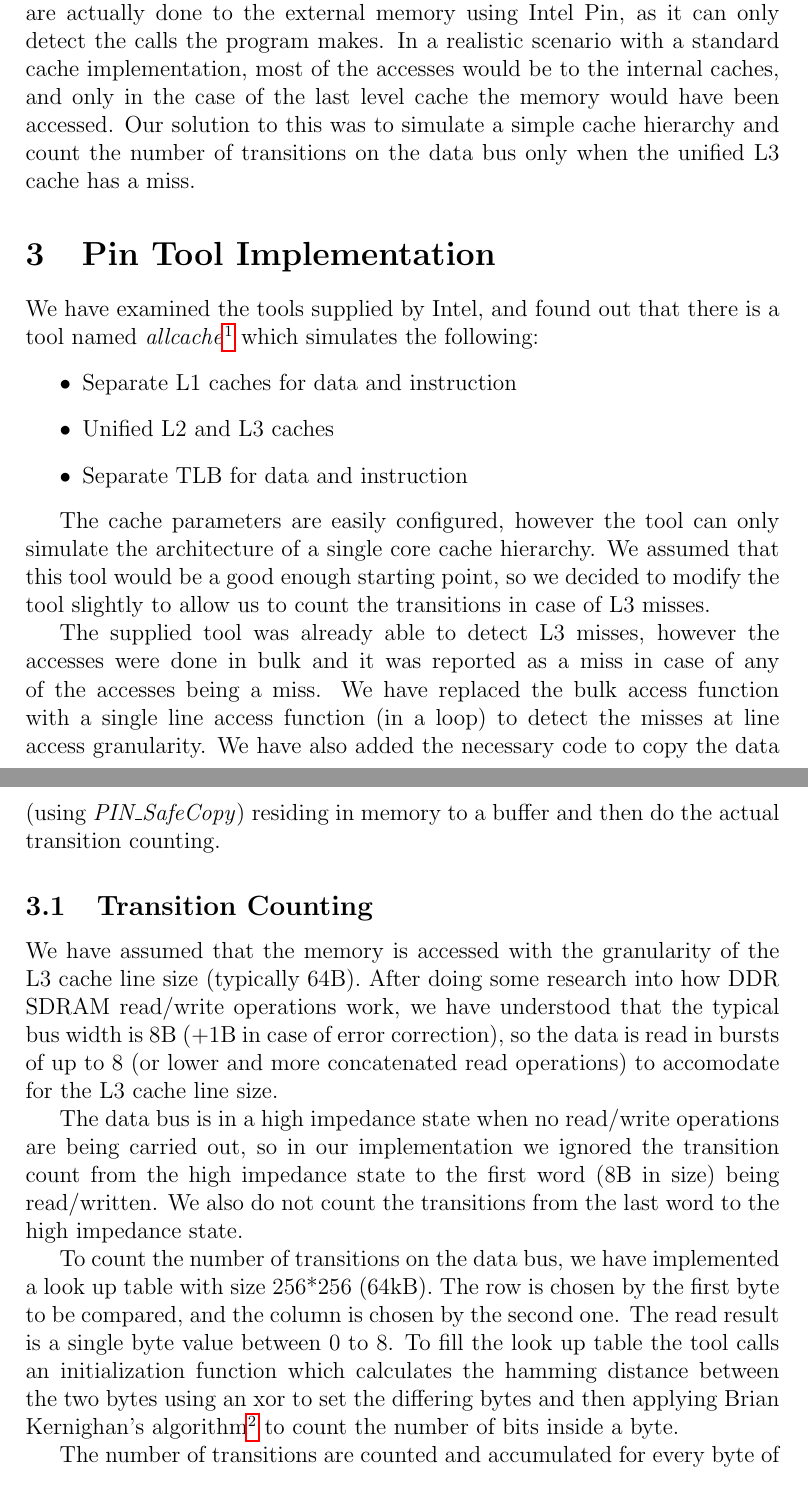
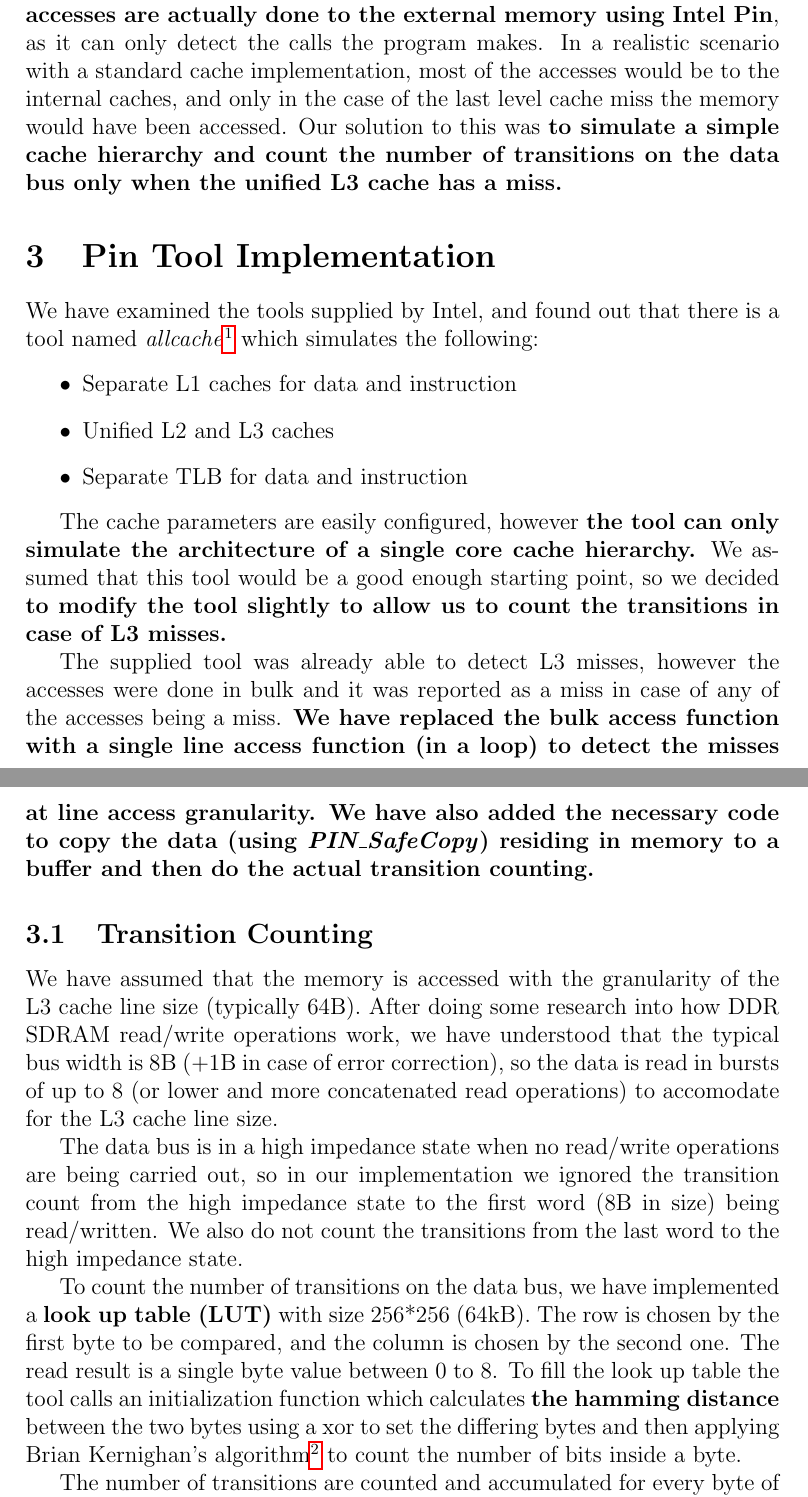
Before and after one commit to zafer-esen/MemTransitionCount, a LaTeX document (progress_reports/2018_06_26.tex): two parts of pages 1 and 2 of 4, joined at a grey line, cut so that both start at the same text. Compiled offline with pdfLaTeX.

Commit message:
minor report changes

```diff
--- a/progress_reports/2018_06_26.tex
+++ b/progress_reports/2018_06_26.tex
@@ -27,7 +27,7 @@ We have used Intel Pin to implement the tool as discussed.
 
 Intel Pin provides a very simple mechanism to instrument all memory accesses of the program it attaches to, so it is straightforward to detect every read/write operation.
 
-The problem here was, there is no way to detect which memory accesses are actually done to the external memory using Intel Pin, as it can only detect the calls the program makes. In a realistic scenario with a standard cache implementation, most of the accesses would be to the internal caches, and only in the case of the last level cache the memory would have been accessed. Our solution to this was to simulate a simple cache hierarchy and count the number of transitions on the data bus only when the unified L3 cache has a miss.
+The problem here was, \textbf{there is no way to detect which memory accesses are actually done to the external memory using Intel Pin}, as it can only detect the calls the program makes. In a realistic scenario with a standard cache implementation, most of the accesses would be to the internal caches, and only in the case of the last level cache miss the memory would have been accessed. Our solution to this was \textbf{to simulate a simple cache hierarchy and count the number of transitions on the data bus only when the unified L3 cache has a miss.}
 
 \section{Pin Tool Implementation}
 We have examined the tools supplied by Intel, and found out that there is a tool named \emph{allcache}\footnote{location: pin/source/tools/memory/allcache.cpp} which simulates the following:
@@ -37,16 +37,16 @@ We have examined the tools supplied by Intel, and found out that there is a tool
 \item Separate TLB for data and instruction
 \end{itemize}
 
-The cache parameters are easily configured, however the tool can only simulate the architecture of a single core cache hierarchy. We assumed that this tool would be a good enough starting point, so we decided to modify the tool slightly to allow us to count the transitions in case of L3 misses.
+The cache parameters are easily configured, however \textbf{the tool can only simulate the architecture of a single core cache hierarchy.} We assumed that this tool would be a good enough starting point, so we decided \textbf{to modify the tool slightly to allow us to count the transitions in case of L3 misses.}
 
-The supplied tool was already able to detect L3 misses, however the accesses were done in bulk and it was reported as a miss in case of any of the accesses being a miss. We have replaced the bulk access function with a single line access function (in a loop) to detect the misses at line access granularity. We have also added the necessary code to copy the data (using \emph{PIN\_SafeCopy}) residing in memory to a buffer and then do the actual transition counting.
+The supplied tool was already able to detect L3 misses, however the accesses were done in bulk and it was reported as a miss in case of any of the accesses being a miss. \textbf{We have replaced the bulk access function with a single line access function (in a loop) to detect the misses at line access granularity. We have also added the necessary code to copy the data (using \emph{PIN\_SafeCopy}) residing in memory to a buffer and then do the actual transition counting.}
 
 \subsection{Transition Counting}
 We have assumed that the memory is accessed with the granularity of the L3 cache line size (typically 64B). After doing some research into how DDR SDRAM read/write operations work, we have understood that the typical bus width is 8B (+1B in case of error correction), so the data is read in bursts of up to 8 (or lower and more concatenated read operations) to accomodate for the L3 cache line size.
 
 The data bus is in a high impedance state when no read/write operations are being carried out, so in our implementation we ignored the transition count from the high impedance state to the first word (8B in size) being read/written. We also do not count the transitions from the last word to the high impedance state.
 
-To count the number of transitions on the data bus, we have implemented a look up table with size 256*256 (64kB). The row is chosen by the first byte to be compared, and the column is chosen by the second one. The read result is a single byte value between 0 to 8. To fill the look up table the tool calls an initialization function which calculates the hamming distance between the two bytes using an xor to set the differing bytes and then applying Brian Kernighan's algorithm\footnote{https://graphics.stanford.edu/~seander/bithacks.html\#CountBitsSetKernighan} to count the number of bits inside a byte.
+To count the number of transitions on the data bus, we have implemented a \textbf{look up table (LUT)} with size 256*256 (64kB). The row is chosen by the first byte to be compared, and the column is chosen by the second one. The read result is a single byte value between 0 to 8. To fill the look up table the tool calls an initialization function which calculates \textbf{the hamming distance} between the two bytes using a xor to set the differing bytes and then applying Brian Kernighan's algorithm\footnote{https://graphics.stanford.edu/~seander/bithacks.html\#CountBitsSetKernighan} to count the number of bits inside a byte.
 
 The number of transitions are counted and accumulated for every byte of neighboring 8B words (i.e. bus width) being transmitted as shown in \hyperref[fig_1]{Figure 1}.
 
```
Also changed, not shown: progress_reports/2018_06_26.pdf, 2 other files.
